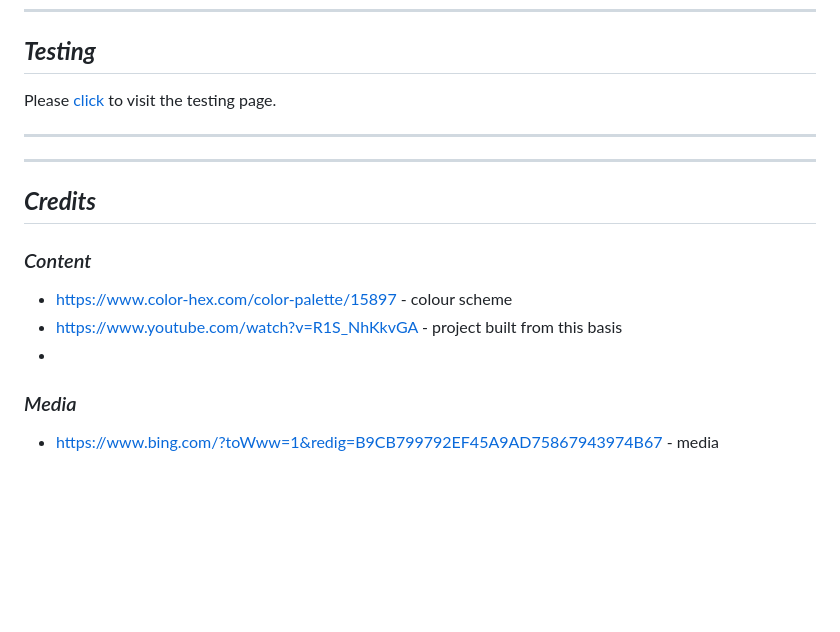
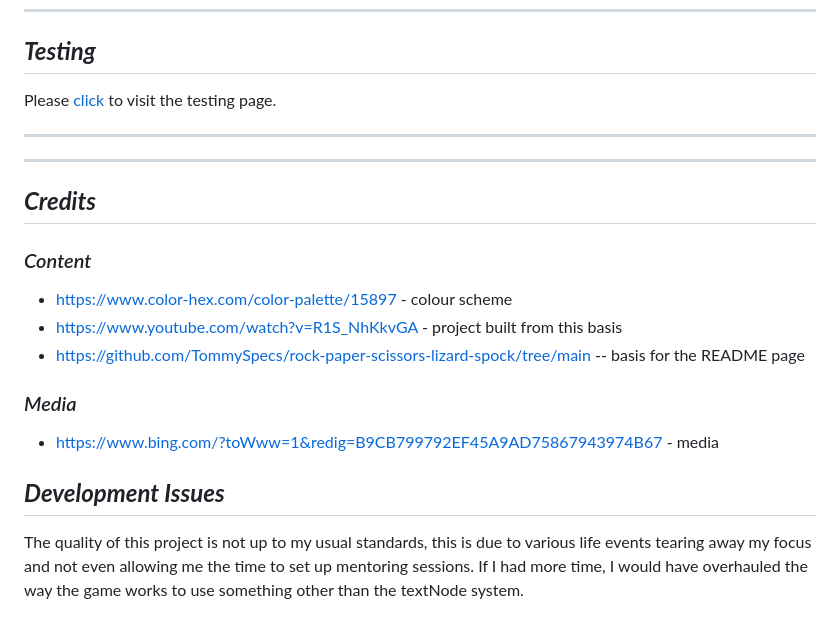
Before and after one commit to acelliott1218/A-Small-Adventure, a Markdown page: README.md, the part around one of its changes. Drawn GitHub-style; blank space fills up the shorter version.

```diff
--- a/README.md
+++ b/README.md
@@ -131,8 +131,12 @@ Please [click](https://github.com/TommySpecs/rock-paper-scissors-lizard-spock/bl
 ### *Content*
 - https://www.color-hex.com/color-palette/15897 - colour scheme
 - https://www.youtube.com/watch?v=R1S_NhKkvGA - project built from this basis
--
+- https://github.com/TommySpecs/rock-paper-scissors-lizard-spock/tree/main -- basis for the README page
 
 
 ### *Media*
 - https://www.bing.com/?toWww=1&redig=B9CB799792EF45A9AD75867943974B67 - media
+
+## ***Development Issues***
+
+The quality of this project is not up to my usual standards, this is due to various life events tearing away my focus and not even allowing me the time to set up mentoring sessions. If I had more time, I would have overhauled the way the game works to use something other than the textNode system.
```
Also changed, not shown: other parts of README.md (+1 -1 lines).
